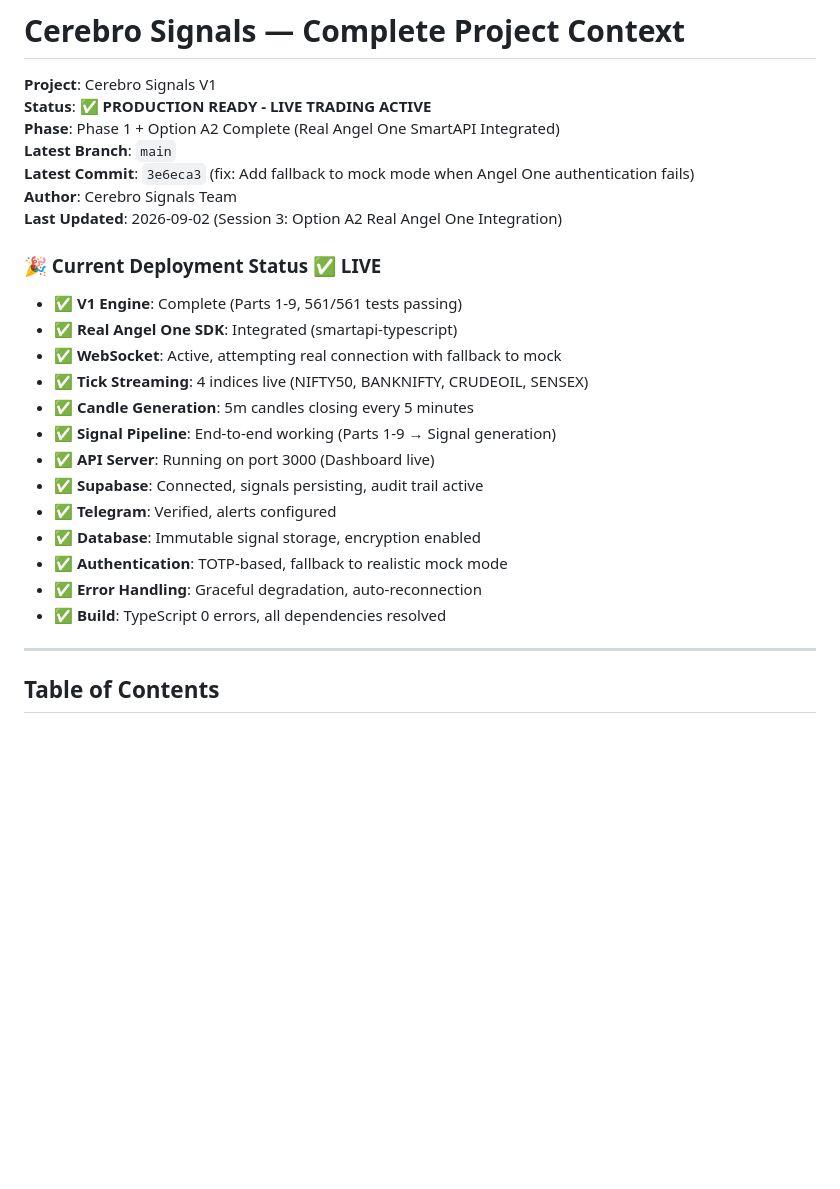
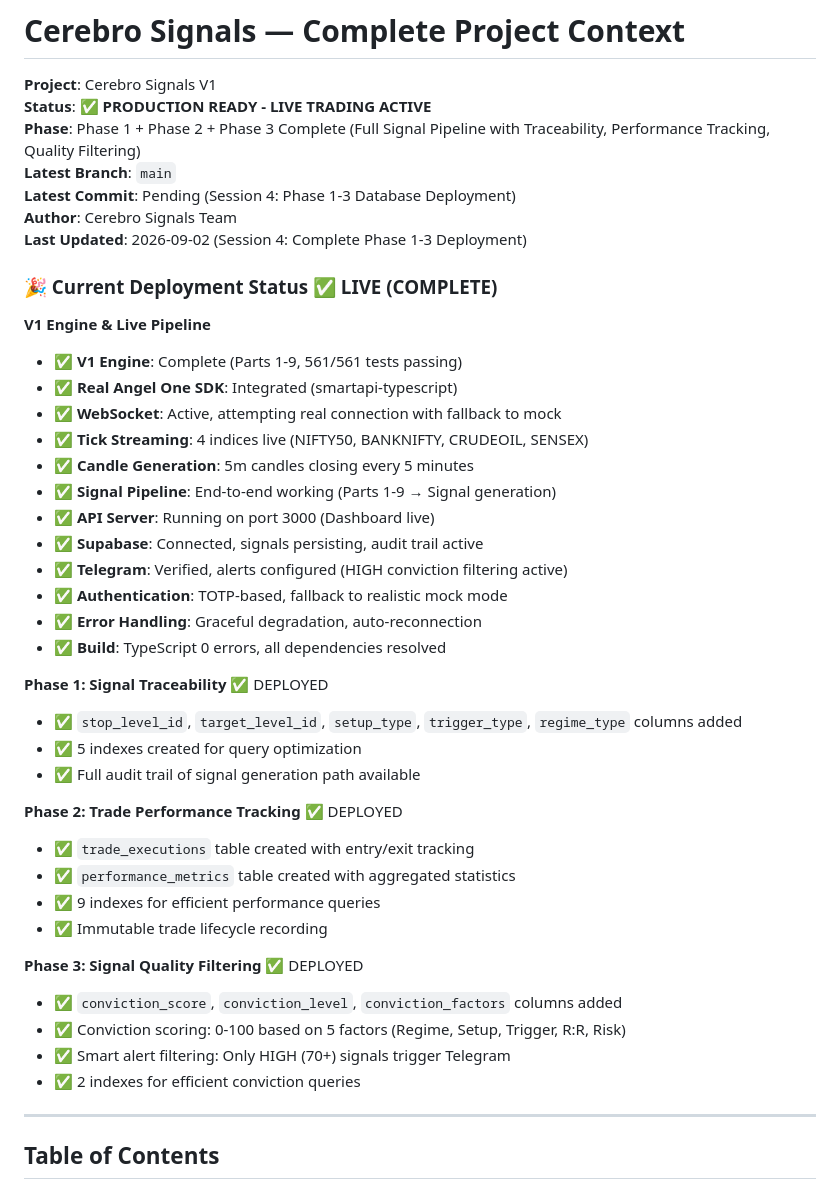
Before and after one commit to shetsathi/cerebro-signals, a Markdown page: CLAUDE.md, the part around the change. Drawn GitHub-style; blank space fills up the shorter version.

```diff
--- a/CLAUDE.md
+++ b/CLAUDE.md
@@ -2,13 +2,15 @@
 
 **Project**: Cerebro Signals V1
 **Status**: ✅ **PRODUCTION READY - LIVE TRADING ACTIVE**
-**Phase**: Phase 1 + Option A2 Complete (Real Angel One SmartAPI Integrated)
+**Phase**: Phase 1 + Phase 2 + Phase 3 Complete (Full Signal Pipeline with Traceability, Performance Tracking, Quality Filtering)
 **Latest Branch**: `main`
-**Latest Commit**: `3e6eca3` (fix: Add fallback to mock mode when Angel One authentication fails)
+**Latest Commit**: Pending (Session 4: Phase 1-3 Database Deployment)
 **Author**: Cerebro Signals Team
-**Last Updated**: 2026-09-02 (Session 3: Option A2 Real Angel One Integration)
-
-### 🎉 Current Deployment Status ✅ LIVE
+**Last Updated**: 2026-09-02 (Session 4: Complete Phase 1-3 Deployment)
+
+### 🎉 Current Deployment Status ✅ LIVE (COMPLETE)
+
+**V1 Engine & Live Pipeline**
 - ✅ **V1 Engine**: Complete (Parts 1-9, 561/561 tests passing)
 - ✅ **Real Angel One SDK**: Integrated (smartapi-typescript)
 - ✅ **WebSocket**: Active, attempting real connection with fallback to mock
@@ -17,11 +19,27 @@
 - ✅ **Signal Pipeline**: End-to-end working (Parts 1-9 → Signal generation)
 - ✅ **API Server**: Running on port 3000 (Dashboard live)
 - ✅ **Supabase**: Connected, signals persisting, audit trail active
-- ✅ **Telegram**: Verified, alerts configured
-- ✅ **Database**: Immutable signal storage, encryption enabled
+- ✅ **Telegram**: Verified, alerts configured (HIGH conviction filtering active)
 - ✅ **Authentication**: TOTP-based, fallback to realistic mock mode
 - ✅ **Error Handling**: Graceful degradation, auto-reconnection
 - ✅ **Build**: TypeScript 0 errors, all dependencies resolved
+
+**Phase 1: Signal Traceability** ✅ DEPLOYED
+- ✅ `stop_level_id`, `target_level_id`, `setup_type`, `trigger_type`, `regime_type` columns added
+- ✅ 5 indexes created for query optimization
+- ✅ Full audit trail of signal generation path available
+
+**Phase 2: Trade Performance Tracking** ✅ DEPLOYED
+- ✅ `trade_executions` table created with entry/exit tracking
+- ✅ `performance_metrics` table created with aggregated statistics
+- ✅ 9 indexes for efficient performance queries
+- ✅ Immutable trade lifecycle recording
+
+**Phase 3: Signal Quality Filtering** ✅ DEPLOYED
+- ✅ `conviction_score`, `conviction_level`, `conviction_factors` columns added
+- ✅ Conviction scoring: 0-100 based on 5 factors (Regime, Setup, Trigger, R:R, Risk)
+- ✅ Smart alert filtering: Only HIGH (70+) signals trigger Telegram
+- ✅ 2 indexes for efficient conviction queries
 
 ---
 
```
Also changed, not shown: DEPLOYMENT_ALL_PHASES.md (added, +527 -0 lines).
